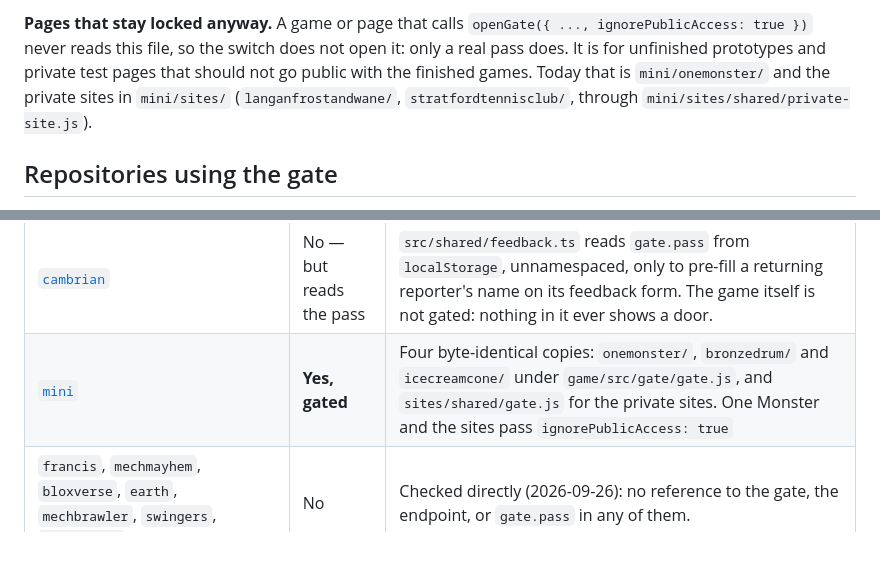
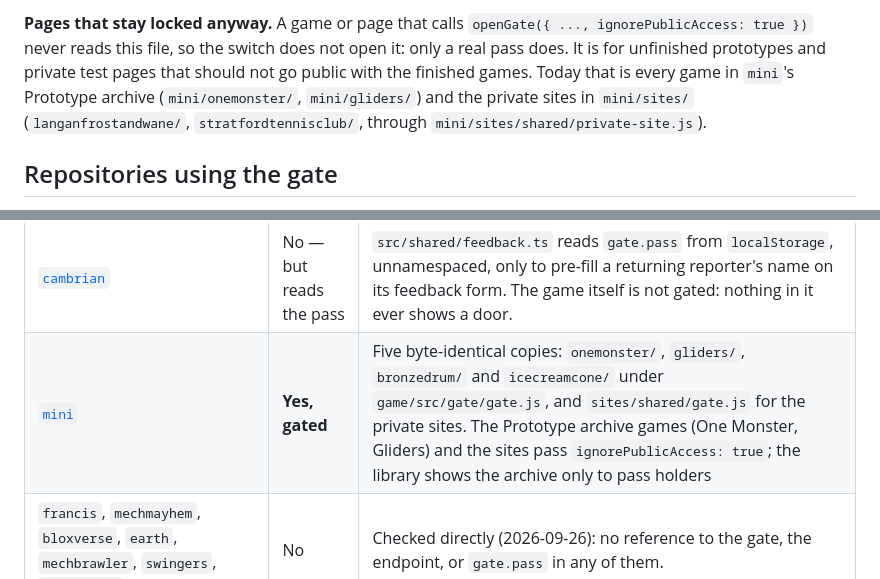
Before and after one commit to hoai2k/hoai2k.github.io, a Markdown page: README.md, 2 parts joined by grey strips. GitHub-like rendering; blank space fills up the shorter version.

Commit message:
README: mini's prototype archive games and Gliders use ignorePublicAccess
Co-Authored-By: Claude Opus 5.5 <noreply@anthropic.com>
Claude-Session: https://claude.ai/code/session_01GEFAXB1g1DpntB7av8Fi8d

```diff
--- a/README.md
+++ b/README.md
@@ -104,7 +104,8 @@ for exactly how, and the fuller write-up in
 `openGate({ ..., ignorePublicAccess: true })` never reads this file, so the
 switch does not open it: only a real pass does. It is for unfinished
 prototypes and private test pages that should not go public with the
-finished games. Today that is `mini/onemonster/` and the private sites in
+finished games. Today that is every game in `mini`'s Prototype archive
+(`mini/onemonster/`, `mini/gliders/`) and the private sites in
 `mini/sites/` (`langanfrostandwane/`, `stratfordtennisclub/`, through
 `mini/sites/shared/private-site.js`).
 
@@ -123,7 +124,7 @@ Every repository under this account, and whether it touches the gate:
 | [`supergoatman`](https://github.com/hoai2k/supergoatman) | **Yes, gated** | `src/gate/gate.js` — byte-identical copy |
 | [`tennis`](https://github.com/hoai2k/tennis) | **Yes, gated** | `src/gate/gate.js` — byte-identical copy |
 | [`cambrian`](https://github.com/hoai2k/cambrian) | No — but reads the pass | `src/shared/feedback.ts` reads `gate.pass` from `localStorage`, unnamespaced, only to pre-fill a returning reporter's name on its feedback form. The game itself is not gated: nothing in it ever shows a door. |
-| [`mini`](https://github.com/hoai2k/mini) | **Yes, gated** | Four byte-identical copies: `onemonster/`, `bronzedrum/` and `icecreamcone/` under `game/src/gate/gate.js`, and `sites/shared/gate.js` for the private sites. One Monster and the sites pass `ignorePublicAccess: true` |
+| [`mini`](https://github.com/hoai2k/mini) | **Yes, gated** | Five byte-identical copies: `onemonster/`, `gliders/`, `bronzedrum/` and `icecreamcone/` under `game/src/gate/gate.js`, and `sites/shared/gate.js` for the private sites. The Prototype archive games (One Monster, Gliders) and the sites pass `ignorePublicAccess: true`; the library shows the archive only to pass holders |
 | `francis`, `mechmayhem`, `bloxverse`, `earth`, `mechbrawler`, `swingers`, `dinoblocks` | No | Checked directly (2026-09-26): no reference to the gate, the endpoint, or `gate.pass` in any of them. |
 
 **`ignorePublicAccess` (October 2026)** was added to `gate/gate.js` and
```
